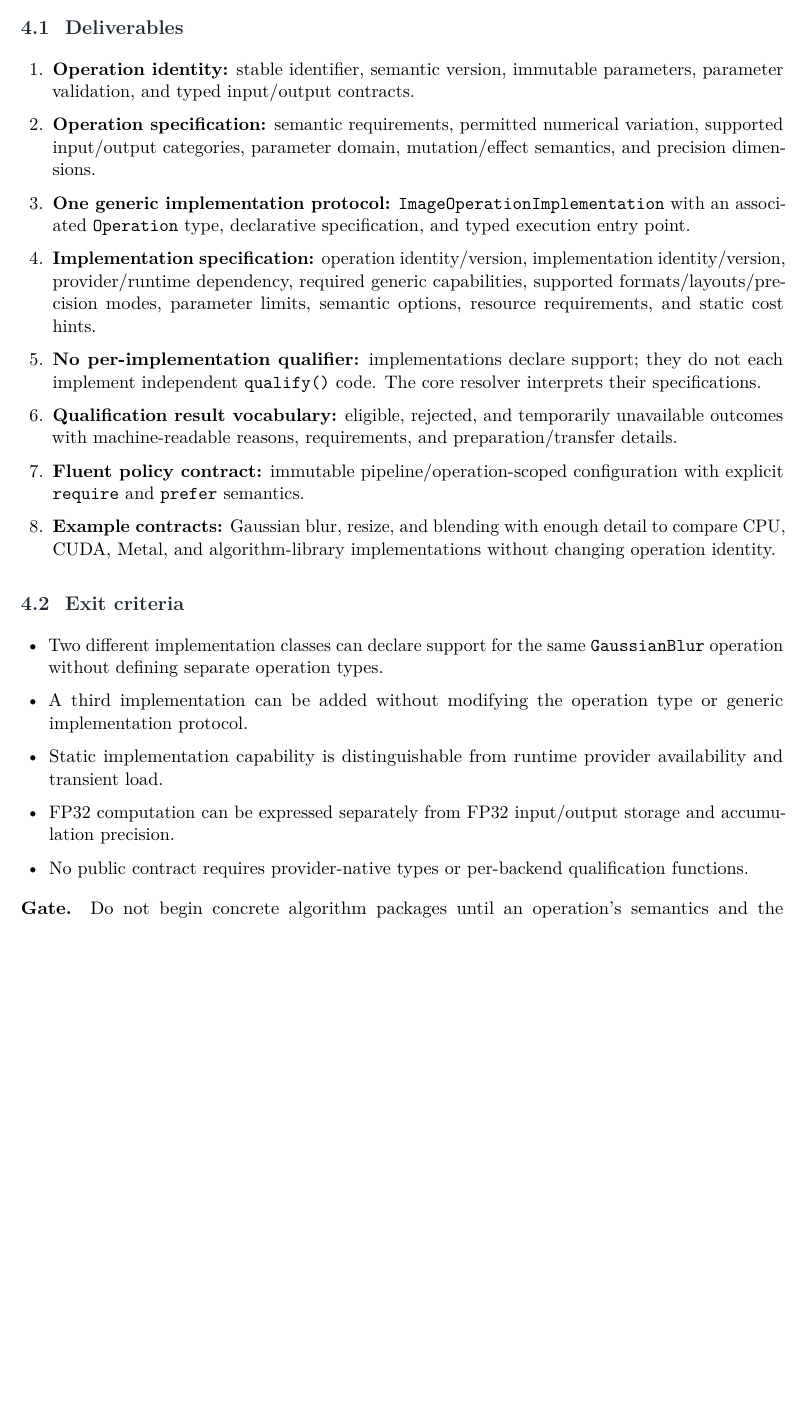
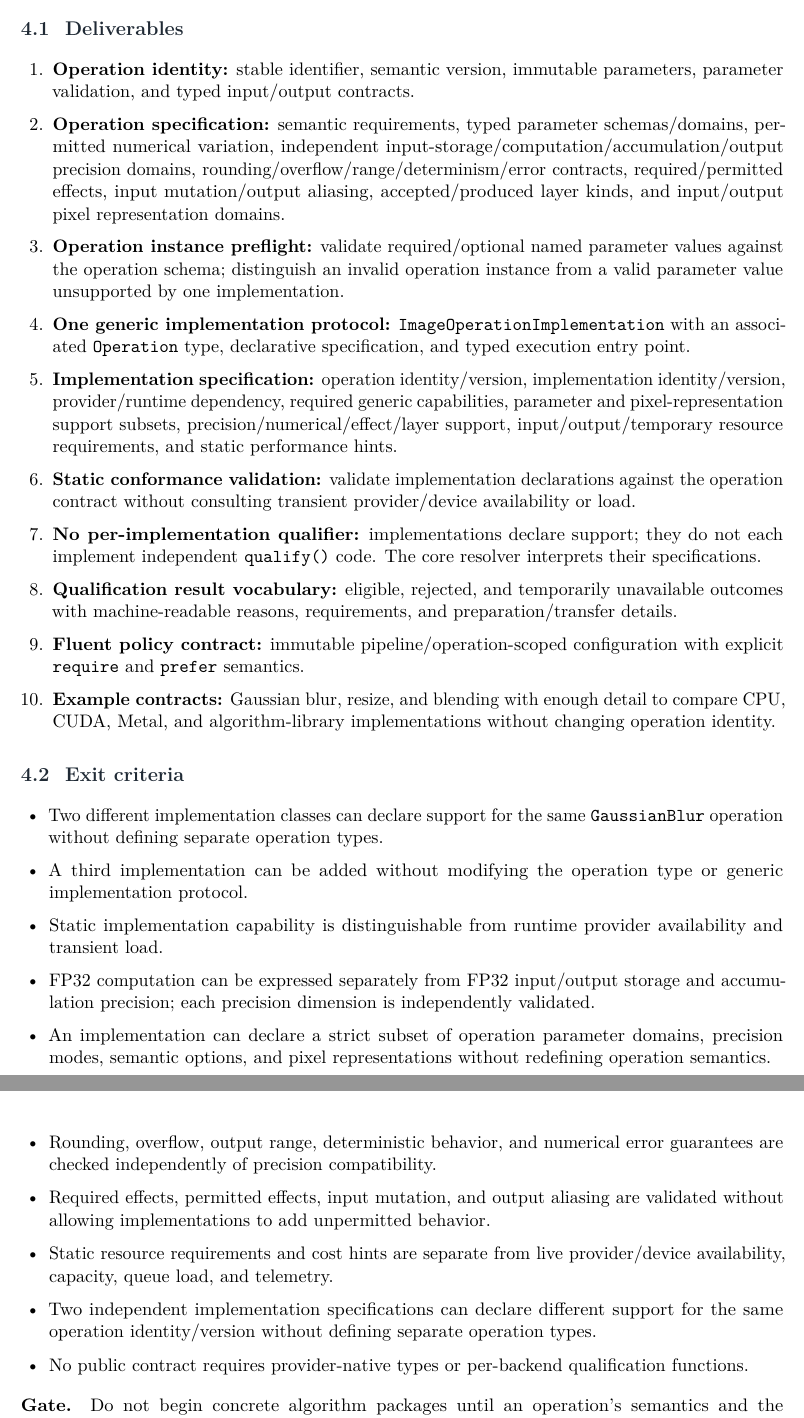
Before and after one commit to Shennagyp/ImageProcessing, a LaTeX document (docs/project_management/Implementation-Plan.tex, which reads docs/project_management/Implementation-Plan/02-phases-0-to-2.tex): part of page 10 of 27 before the commit and two parts of pages 10 and 11 of 28 after it, the two joined at a grey line, cut so that both start at the same text, the shorter picture padded with empty space. Compiled offline with pdfLaTeX.

Commit message:
Update Phase 1 deliverables and semantic conformance exit criteria

```diff
--- a/docs/project_management/Implementation-Plan/02-phases-0-to-2.tex
+++ b/docs/project_management/Implementation-Plan/02-phases-0-to-2.tex
@@ -37,9 +37,11 @@
 \deliverables
 \begin{enumerate}
   \item \textbf{Operation identity:} stable identifier, semantic version, immutable parameters, parameter validation, and typed input/output contracts.
-  \item \textbf{Operation specification:} semantic requirements, permitted numerical variation, supported input/output categories, parameter domain, mutation/effect semantics, and precision dimensions.
+  \item \textbf{Operation specification:} semantic requirements, typed parameter schemas/domains, permitted numerical variation, independent input-storage/computation/accumulation/output precision domains, rounding/overflow/range/determinism/error contracts, required/permitted effects, input mutation/output aliasing, accepted/produced layer kinds, and input/output pixel representation domains.
+  \item \textbf{Operation instance preflight:} validate required/optional named parameter values against the operation schema; distinguish an invalid operation instance from a valid parameter value unsupported by one implementation.
   \item \textbf{One generic implementation protocol:} \texttt{ImageOperationImplementation} with an associated \texttt{Operation} type, declarative specification, and typed execution entry point.
-  \item \textbf{Implementation specification:} operation identity/version, implementation identity/version, provider/runtime dependency, required generic capabilities, supported formats/layouts/precision modes, parameter limits, semantic options, resource requirements, and static cost hints.
+  \item \textbf{Implementation specification:} operation identity/version, implementation identity/version, provider/runtime dependency, required generic capabilities, parameter and pixel-representation support subsets, precision/numerical/effect/layer support, input/output/temporary resource requirements, and static performance hints.
+  \item \textbf{Static conformance validation:} validate implementation declarations against the operation contract without consulting transient provider/device availability or load.
   \item \textbf{No per-implementation qualifier:} implementations declare support; they do not each implement independent \texttt{qualify()} code. The core resolver interprets their specifications.
   \item \textbf{Qualification result vocabulary:} eligible, rejected, and temporarily unavailable outcomes with machine-readable reasons, requirements, and preparation/transfer details.
   \item \textbf{Fluent policy contract:} immutable pipeline/operation-scoped configuration with explicit \texttt{require} and \texttt{prefer} semantics.
@@ -51,7 +53,12 @@
   \item Two different implementation classes can declare support for the same \texttt{GaussianBlur} operation without defining separate operation types.
   \item A third implementation can be added without modifying the operation type or generic implementation protocol.
   \item Static implementation capability is distinguishable from runtime provider availability and transient load.
-  \item FP32 computation can be expressed separately from FP32 input/output storage and accumulation precision.
+  \item FP32 computation can be expressed separately from FP32 input/output storage and accumulation precision; each precision dimension is independently validated.
+  \item An implementation can declare a strict subset of operation parameter domains, precision modes, semantic options, and pixel representations without redefining operation semantics.
+  \item Rounding, overflow, output range, deterministic behavior, and numerical error guarantees are checked independently of precision compatibility.
+  \item Required effects, permitted effects, input mutation, and output aliasing are validated without allowing implementations to add unpermitted behavior.
+  \item Static resource requirements and cost hints are separate from live provider/device availability, capacity, queue load, and telemetry.
+  \item Two independent implementation specifications can declare different support for the same operation identity/version without defining separate operation types.
   \item No public contract requires provider-native types or per-backend qualification functions.
 \end{itemize}
 
```
